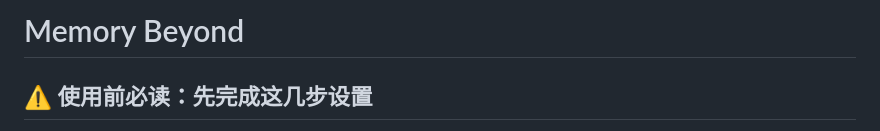
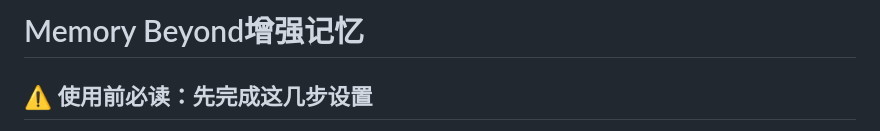
Before and after one commit to AlanBacker/astrbot_plugin_memory_beyond, a Markdown page: README.md, the part around the change. Rendered like a GitHub page.

Commit message:
Change project title to 'Memory Beyond增强记忆'
Updated project title and added usage instructions.

```diff
--- a/README.md
+++ b/README.md
@@ -1,4 +1,4 @@
-# Memory Beyond
+# Memory Beyond增强记忆
 
 ## ⚠️ 使用前必读：先完成这几步设置
 
```
